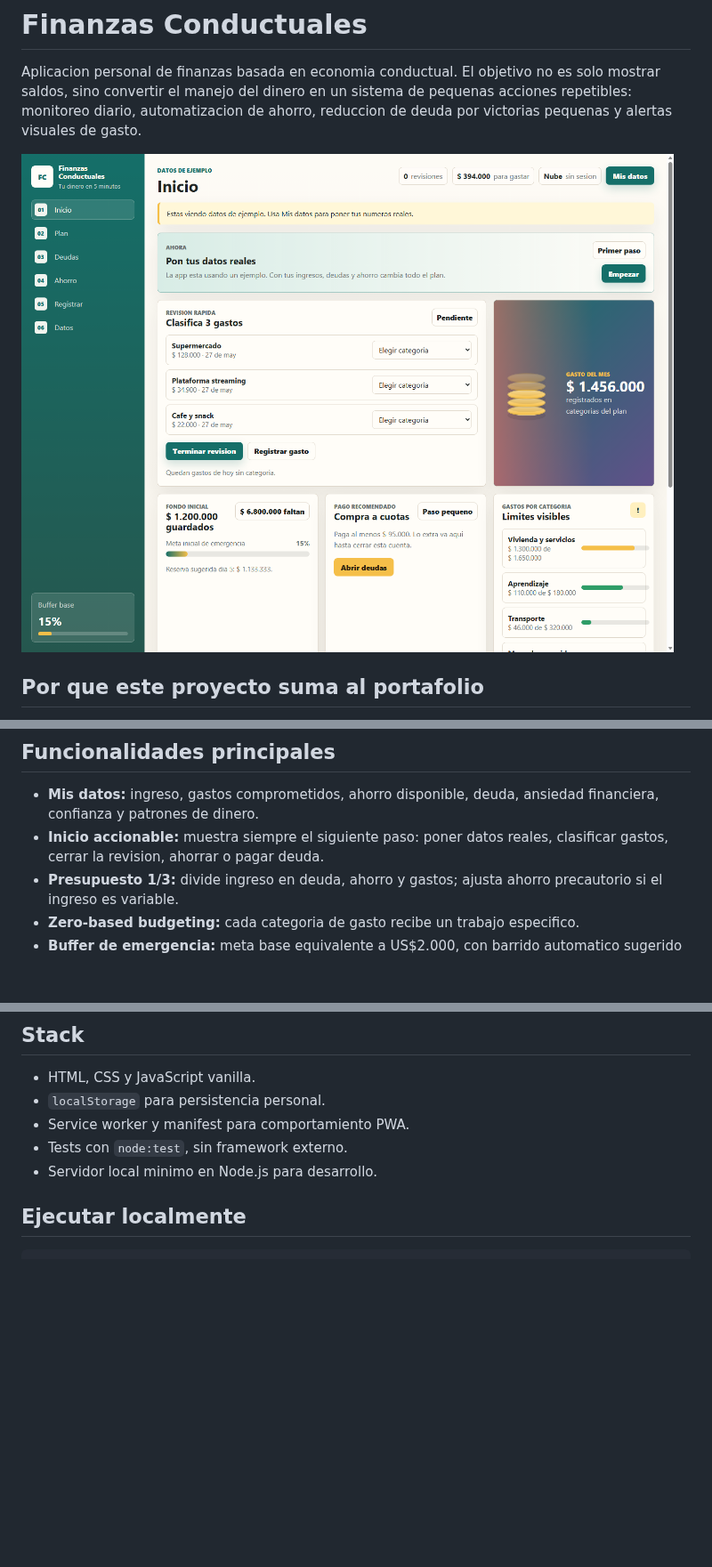
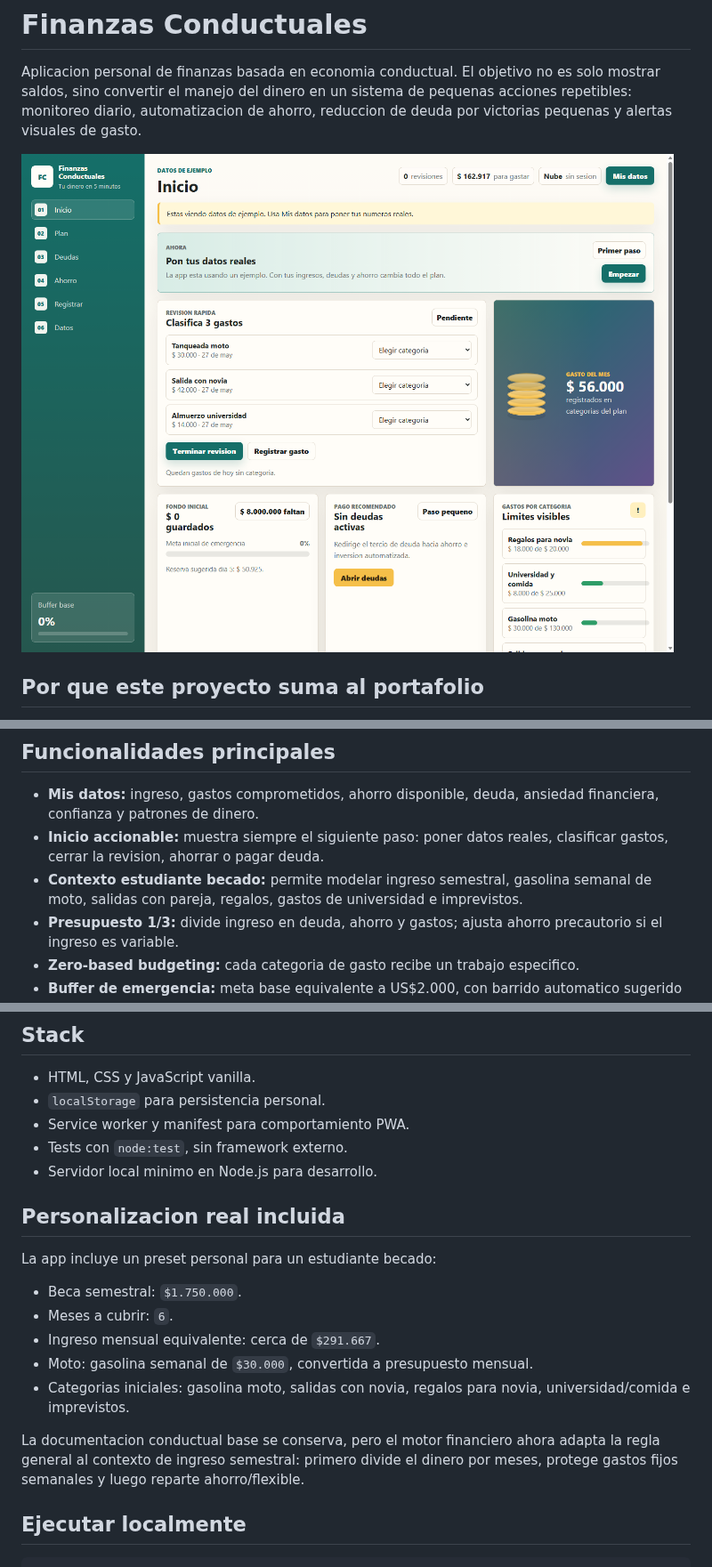
Before and after one commit to Estbn05/finanzas-conductuales, a Markdown page: README.md, 3 parts joined by grey strips. Shown at 89% size. Drawn GitHub-style; pictures changed too: docs/screenshot-desktop.png; blank space fills up the shorter version.

Commit message:
Personalize student scholarship context

```diff
--- a/README.md
+++ b/README.md
@@ -15,6 +15,7 @@ Aplicacion personal de finanzas basada en economia conductual. El objetivo no es
 
 - **Mis datos:** ingreso, gastos comprometidos, ahorro disponible, deuda, ansiedad financiera, confianza y patrones de dinero.
 - **Inicio accionable:** muestra siempre el siguiente paso: poner datos reales, clasificar gastos, cerrar la revision, ahorrar o pagar deuda.
+- **Contexto estudiante becado:** permite modelar ingreso semestral, gasolina semanal de moto, salidas con pareja, regalos, gastos de universidad e imprevistos.
 - **Presupuesto 1/3:** divide ingreso en deuda, ahorro y gastos; ajusta ahorro precautorio si el ingreso es variable.
 - **Zero-based budgeting:** cada categoria de gasto recibe un trabajo especifico.
 - **Buffer de emergencia:** meta base equivalente a US$2.000, con barrido automatico sugerido el dia 5.
@@ -31,6 +32,18 @@ Aplicacion personal de finanzas basada en economia conductual. El objetivo no es
 - Service worker y manifest para comportamiento PWA.
 - Tests con `node:test`, sin framework externo.
 - Servidor local minimo en Node.js para desarrollo.
+
+## Personalizacion real incluida
+
+La app incluye un preset personal para un estudiante becado:
+
+- Beca semestral: `$1.750.000`.
+- Meses a cubrir: `6`.
+- Ingreso mensual equivalente: cerca de `$291.667`.
+- Moto: gasolina semanal de `$30.000`, convertida a presupuesto mensual.
+- Categorias iniciales: gasolina moto, salidas con novia, regalos para novia, universidad/comida e imprevistos.
+
+La documentacion conductual base se conserva, pero el motor financiero ahora adapta la regla general al contexto de ingreso semestral: primero divide el dinero por meses, protege gastos fijos semanales y luego reparte ahorro/flexible.
 
 ## Ejecutar localmente
 
```
Also changed, not shown: docs/screenshot-mobile.png, 7 other files.
